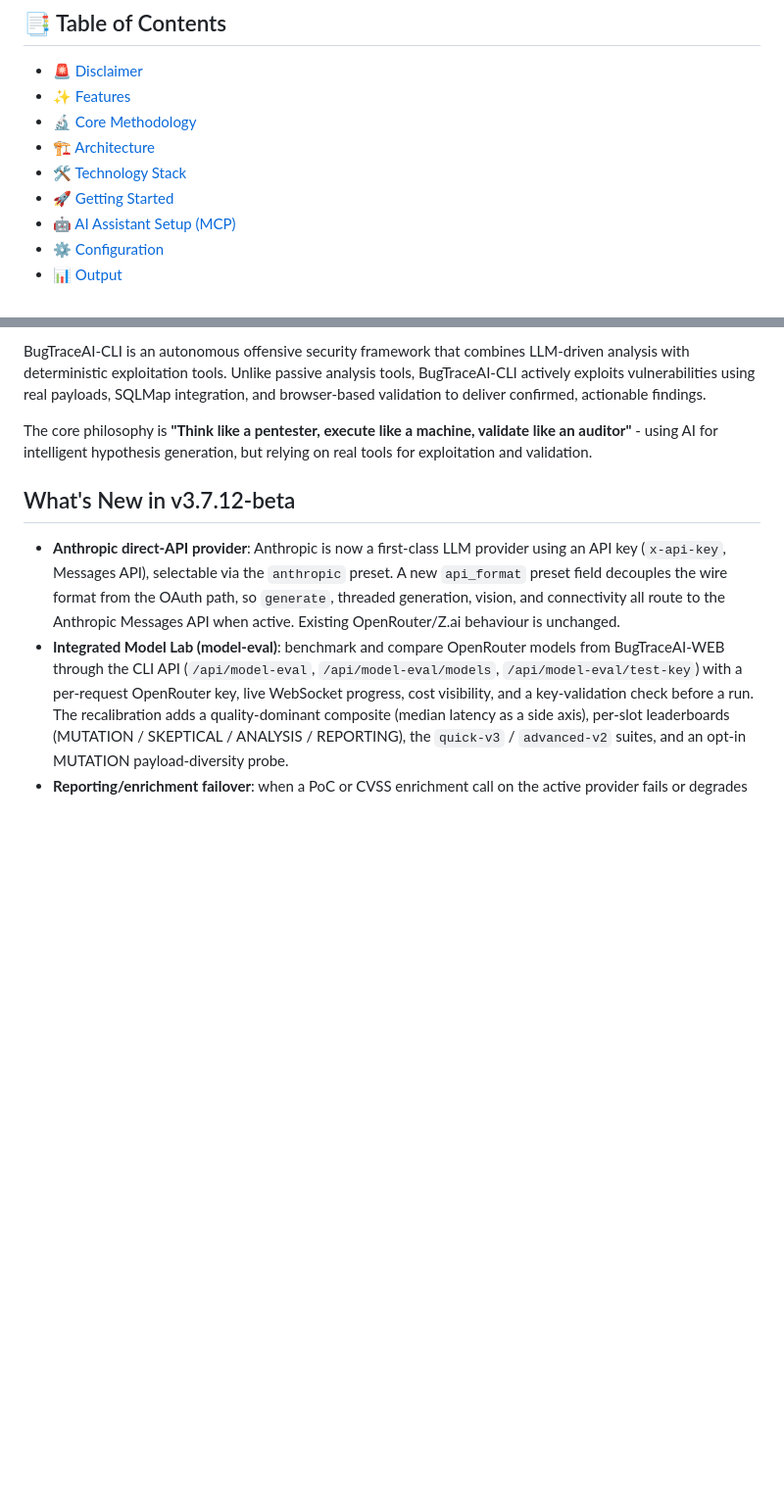
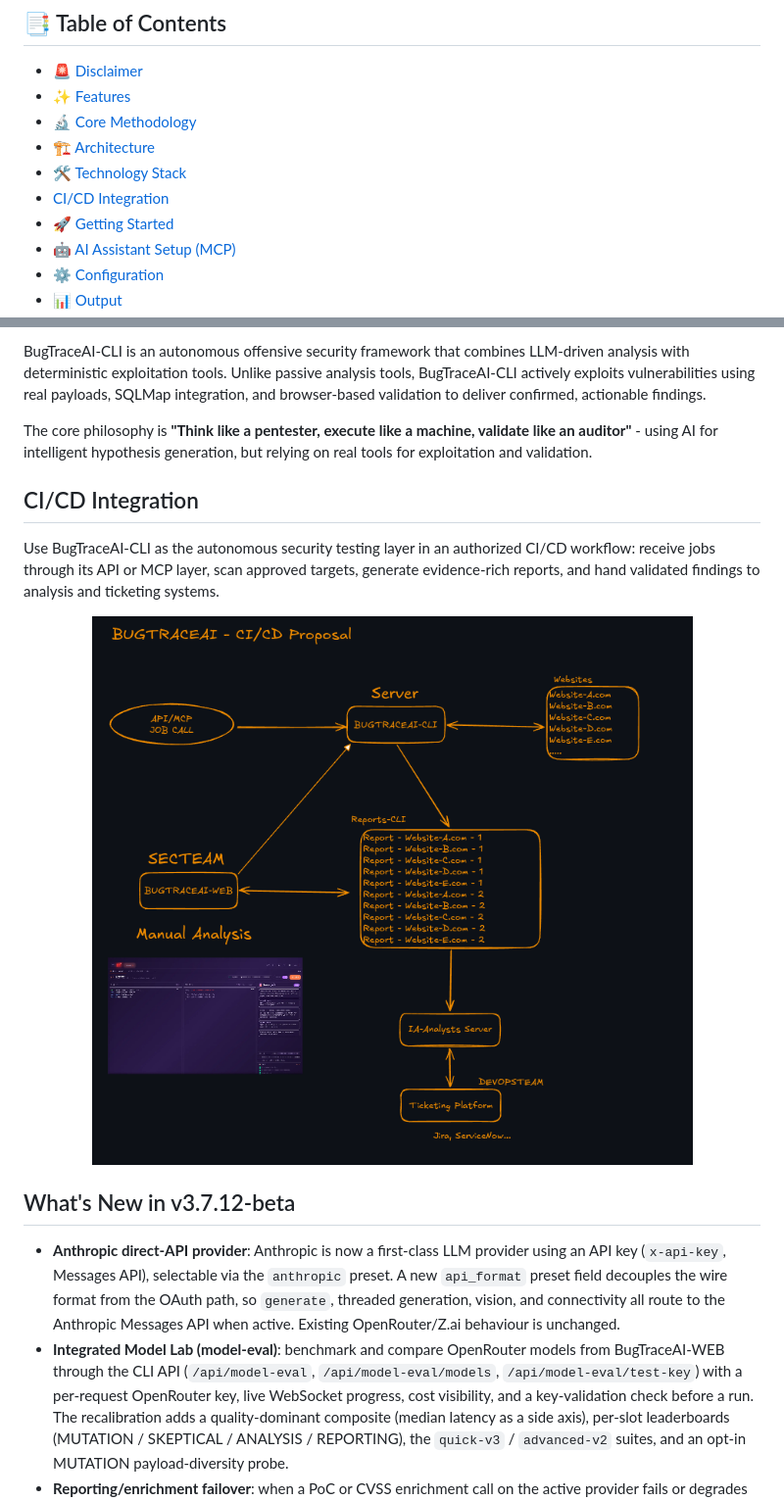
Before and after one commit to BugTraceAI/BugTraceAI-CLI, a Markdown page: README.md, 2 parts joined by grey strips. Shown: that part at 98% size. GitHub-like rendering; pictures changed too: BUGTRACEAI-CI-CD_Proposal.png (added); blank space fills up the shorter version.

Commit message:
docs: add CI/CD integration proposal

```diff
--- a/README.md
+++ b/README.md
@@ -24,6 +24,7 @@
 - [🔬 Core Methodology](#-core-methodology)
 - [🏗️ Architecture](#️-architecture)
 - [🛠️ Technology Stack](#️-technology-stack)
+- [CI/CD Integration](#cicd-integration)
 - [🚀 Getting Started](#-getting-started)
 - [🤖 AI Assistant Setup (MCP)](#-ai-assistant-setup-mcp)
 - [⚙️ Configuration](#️-configuration)
@@ -37,6 +38,14 @@
 BugTraceAI-CLI is an autonomous offensive security framework that combines LLM-driven analysis with deterministic exploitation tools. Unlike passive analysis tools, BugTraceAI-CLI actively exploits vulnerabilities using real payloads, SQLMap integration, and browser-based validation to deliver confirmed, actionable findings.
 
 The core philosophy is **"Think like a pentester, execute like a machine, validate like an auditor"** - using AI for intelligent hypothesis generation, but relying on real tools for exploitation and validation.
+
+## CI/CD Integration
+
+Use BugTraceAI-CLI as the autonomous security testing layer in an authorized CI/CD workflow: receive jobs through its API or MCP layer, scan approved targets, generate evidence-rich reports, and hand validated findings to analysis and ticketing systems.
+
+<p align="center">
+  <img src="BUGTRACEAI-CI-CD_Proposal.png" alt="BugTraceAI CI/CD integration proposal" width="720"/>
+</p>
 
 ## What's New in v3.7.12-beta
 
```
